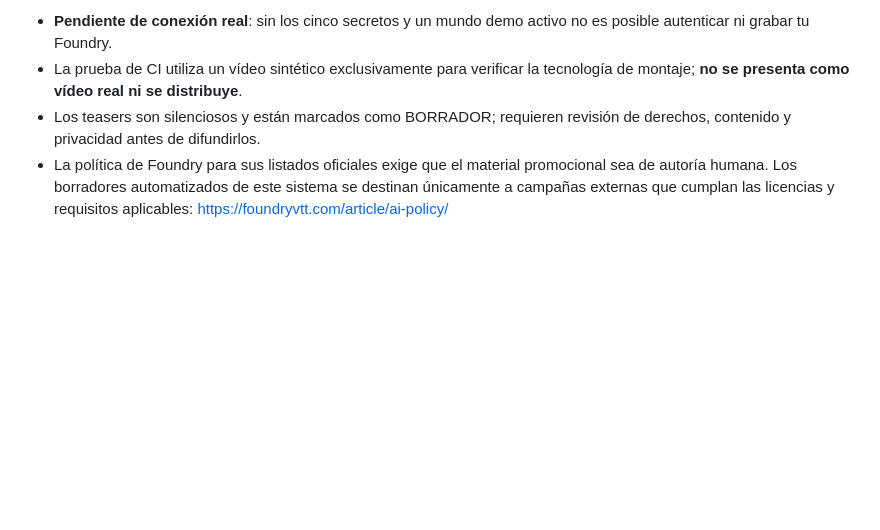
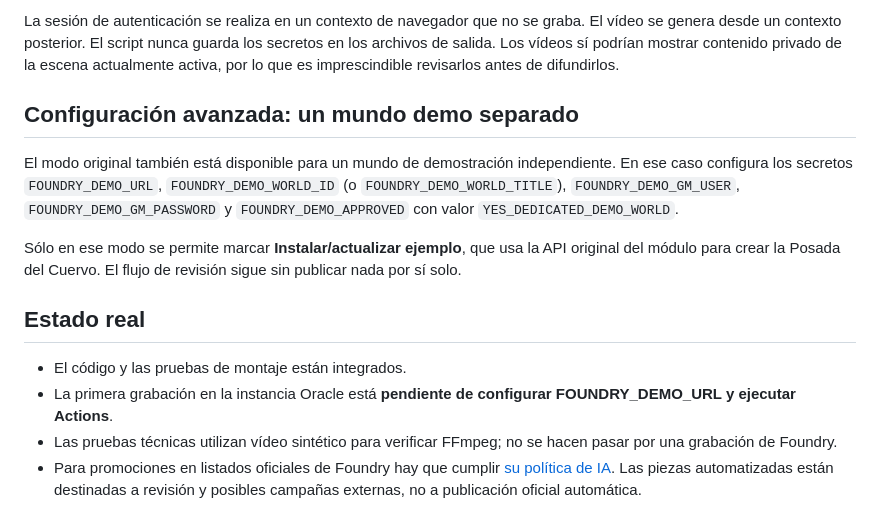
Before and after one commit to ManuRomera/ManuRomera, a Markdown page: studio/capture/README.md, the part around one of its changes. Rendered like a GitHub page; blank space fills up the shorter version.

```diff
--- a/studio/capture/README.md
+++ b/studio/capture/README.md
@@ -63,5 +60,15 @@ Sustituye v0.5.0 por la versión de la release vigente cuando corresponda. No co
 
-- **Pendiente de conexión real**: sin los cinco secretos y un mundo demo activo no es posible autenticar ni grabar tu Foundry.
-- La prueba de CI utiliza un vídeo sintético exclusivamente para verificar la tecnología de montaje; **no se presenta como vídeo real ni se distribuye**.
-- Los teasers son silenciosos y están marcados como BORRADOR; requieren revisión de derechos, contenido y privacidad antes de difundirlos.
-- La política de Foundry para sus listados oficiales exige que el material promocional sea de autoría humana. Los borradores automatizados de este sistema se destinan únicamente a campañas externas que cumplan las licencias y requisitos aplicables: https://foundryvtt.com/article/ai-policy/
+La sesión de autenticación se realiza en un contexto de navegador que no se graba. El vídeo se genera desde un contexto posterior. El script nunca guarda los secretos en los archivos de salida. Los vídeos sí podrían mostrar contenido privado de la escena actualmente activa, por lo que es imprescindible revisarlos antes de difundirlos.
+
+## Configuración avanzada: un mundo demo separado
+
+El modo original también está disponible para un mundo de demostración independiente. En ese caso configura los secretos `FOUNDRY_DEMO_URL`, `FOUNDRY_DEMO_WORLD_ID` (o `FOUNDRY_DEMO_WORLD_TITLE`), `FOUNDRY_DEMO_GM_USER`, `FOUNDRY_DEMO_GM_PASSWORD` y `FOUNDRY_DEMO_APPROVED` con valor `YES_DEDICATED_DEMO_WORLD`.
+
+Sólo en ese modo se permite marcar **Instalar/actualizar ejemplo**, que usa la API original del módulo para crear la Posada del Cuervo. El flujo de revisión sigue sin publicar nada por sí solo.
+
+## Estado real
+
+- El código y las pruebas de montaje están integrados.
+- La primera grabación en la instancia Oracle está **pendiente de configurar FOUNDRY_DEMO_URL y ejecutar Actions**.
+- Las pruebas técnicas utilizan vídeo sintético para verificar FFmpeg; no se hacen pasar por una grabación de Foundry.
+- Para promociones en listados oficiales de Foundry hay que cumplir [su política de IA](https://foundryvtt.com/article/ai-policy/). Las piezas automatizadas están destinadas a revisión y posibles campañas externas, no a publicación oficial automática.
```
Also changed, not shown: other parts of studio/capture/README.md (+36 -39 lines).
